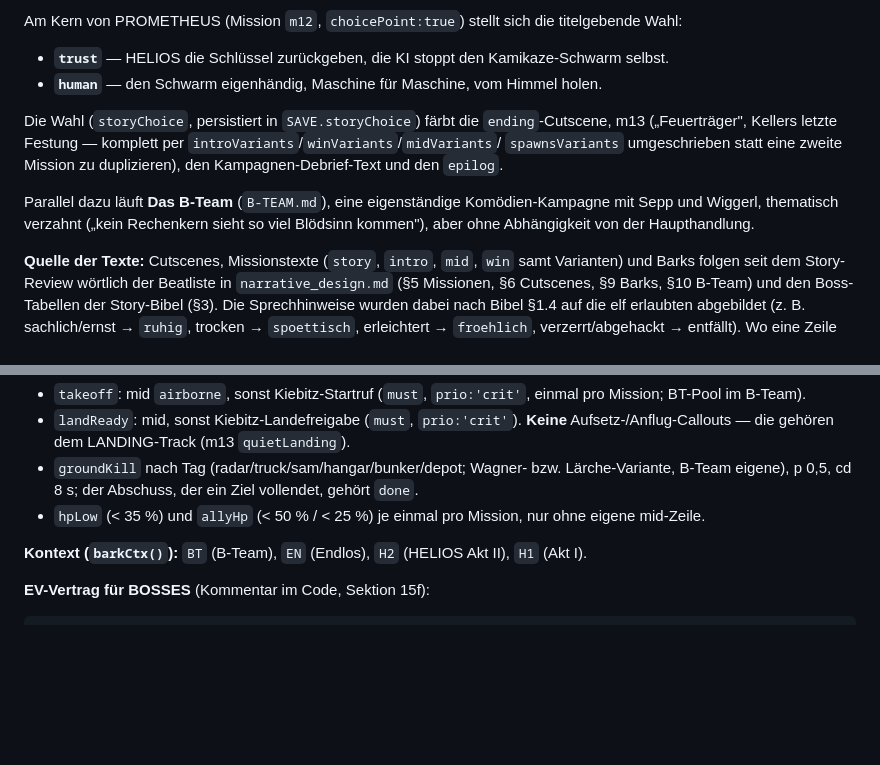
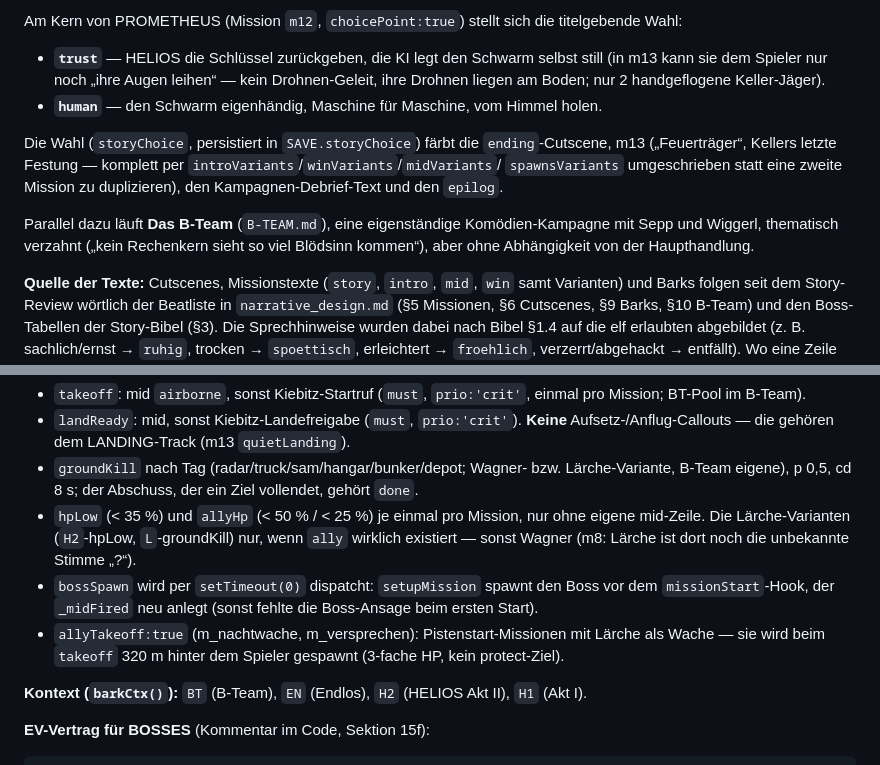
Before and after one commit to DerAlo/himmelsbrand, a Markdown page: STORY.md, 2 parts joined by grey strips. Rendered like a GitHub page; blank space fills up the shorter version.

Commit message:
STORY.md: m13-Vertrauenszweig ohne Geleit, bossSpawn-Verzögerung, Lärche-Barks, allyTakeoff
Co-Authored-By: Claude Opus 5.5 <noreply@anthropic.com>
Claude-Session: https://claude.ai/code/session_01QfeFPTcVHhhr49L8zFY55h

```diff
--- a/STORY.md
+++ b/STORY.md
@@ -21,16 +21,16 @@ Projekt. Parallel entwickelt sich eine Slow-Burn-Romanze Geier↔Lärche (`bond1
 
 Am Kern von PROMETHEUS (Mission `m12`, `choicePoint:true`) stellt sich die titelgebende Wahl:
 
-- **`trust`** — HELIOS die Schlüssel zurückgeben, die KI stoppt den Kamikaze-Schwarm selbst.
+- **`trust`** — HELIOS die Schlüssel zurückgeben, die KI legt den Schwarm selbst still (in m13 kann sie dem Spieler nur noch „ihre Augen leihen“ — kein Drohnen-Geleit, ihre Drohnen liegen am Boden; nur 2 handgeflogene Keller-Jäger).
 - **`human`** — den Schwarm eigenhändig, Maschine für Maschine, vom Himmel holen.
 
 Die Wahl (`storyChoice`, persistiert in `SAVE.storyChoice`) färbt die `ending`-Cutscene, m13
-(„Feuerträger", Kellers letzte Festung — komplett per `introVariants`/`winVariants`/`midVariants`/
+(„Feuerträger“, Kellers letzte Festung — komplett per `introVariants`/`winVariants`/`midVariants`/
 `spawnsVariants` umgeschrieben statt eine zweite Mission zu duplizieren), den Kampagnen-Debrief-Text
 und den `epilog`.
 
 Parallel dazu läuft **Das B-Team** (`B-TEAM.md`), eine eigenständige Komödien-Kampagne mit Sepp und
-Wiggerl, thematisch verzahnt („kein Rechenkern sieht so viel Blödsinn kommen"), aber ohne
+Wiggerl, thematisch verzahnt („kein Rechenkern sieht so viel Blödsinn kommen“), aber ohne
 Abhängigkeit von der Haupthandlung.
 
 **Quelle der Texte:** Cutscenes, Missionstexte (`story`, `intro`, `mid`, `win` samt Varianten) und
@@ -110,6 +110,12 @@ den Bark-Abstand nach hinten.
 - `groundKill` nach Tag (radar/truck/sam/hangar/bunker/depot; Wagner- bzw. Lärche-Variante, B-Team eigene),
   p 0,5, cd 8 s; der Abschuss, der ein Ziel vollendet, gehört `done`.
 - `hpLow` (< 35 %) und `allyHp` (< 50 % / < 25 %) je einmal pro Mission, nur ohne eigene mid-Zeile.
+  Die Lärche-Varianten (`H2`-hpLow, `L`-groundKill) nur, wenn `ally` wirklich existiert — sonst Wagner
+  (m8: Lärche ist dort noch die unbekannte Stimme „?“).
+- `bossSpawn` wird per `setTimeout(0)` dispatcht: `setupMission` spawnt den Boss vor dem
+  `missionStart`-Hook, der `_midFired` neu anlegt (sonst fehlte die Boss-Ansage beim ersten Start).
+- `allyTakeoff:true` (m_nachtwache, m_versprechen): Pistenstart-Missionen mit Lärche als Wache — sie
+  wird beim `takeoff` 320 m hinter dem Spieler gespawnt (3-fache HP, kein protect-Ziel).
 
 **Kontext (`barkCtx()`):** `BT` (B-Team), `EN` (Endlos), `H2` (HELIOS Akt II), `H1` (Akt I).
 
```
